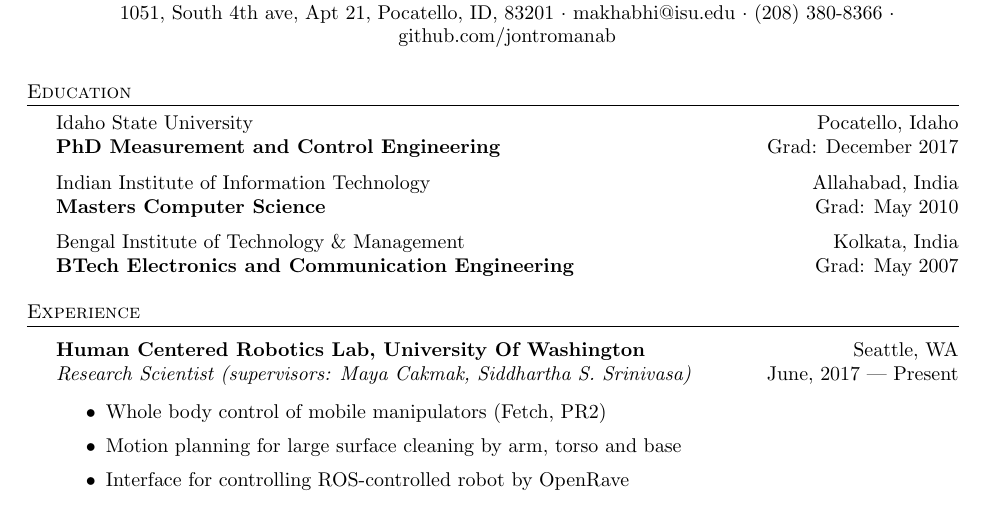
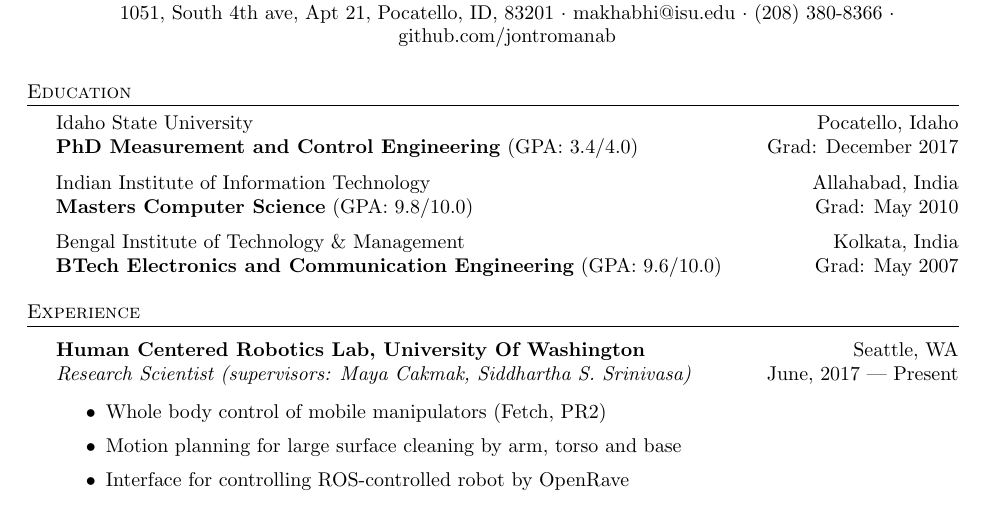
Before and after one commit to jontromanab/resume, a LaTeX CV (resume.tex): part of the page, cut so that both start at the same text. Compiled offline with pdfLaTeX.

Commit message:
adding GPA

```diff
--- a/resume.tex
+++ b/resume.tex
@@ -86,13 +86,13 @@
 %==== Education ====%
 \header{Education}
 Idaho State University\hfill Pocatello, Idaho\\
-\textbf{PhD Measurement and Control Engineering} \hfill Grad: December 2017\\
+\textbf{PhD Measurement and Control Engineering} (GPA: 3.4/4.0) \hfill Grad: December 2017\\
 \vspace{2mm}
 Indian Institute of Information Technology \hfill Allahabad, India\\
-\textbf{Masters Computer Science} \hfill Grad: May 2010\\
+\textbf{Masters Computer Science} (GPA: 9.8/10.0) \hfill Grad: May 2010\\
 \vspace{2mm}
 Bengal Institute of Technology \& Management \hfill Kolkata, India\\
-\textbf{BTech Electronics and Communication Engineering} \hfill Grad: May 2007\\
+\textbf{BTech Electronics and Communication Engineering} (GPA: 9.6/10.0)\hfill Grad: May 2007\\
 \vspace{2mm}
 
 \vspace*{2mm}
```
